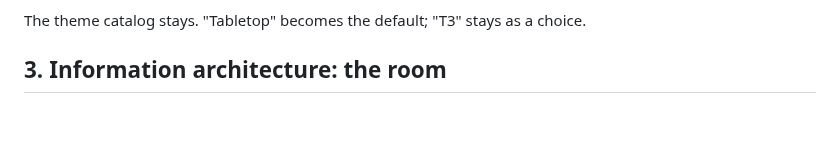
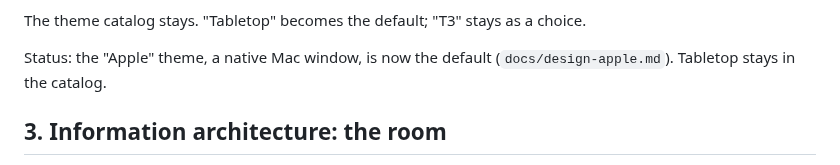
Before and after one commit to dev-dami/deck, a Markdown page: desktop-shell/docs/plan.md, the part around the change. Drawn GitHub-style; blank space fills up the shorter version.

```diff
--- a/desktop-shell/docs/plan.md
+++ b/desktop-shell/docs/plan.md
@@ -114,6 +114,9 @@ Light mode keeps the same hue and the same deltas on a warm paper canvas
 
 The theme catalog stays. "Tabletop" becomes the default; "T3" stays as a
 choice.
+
+Status: the "Apple" theme, a native Mac window, is now the default
+(`docs/design-apple.md`). Tabletop stays in the catalog.
 
 ## 3. Information architecture: the room
 
```
Also changed, not shown: desktop-shell/README.md (+11 -9 lines), desktop-shell/docs/design-apple.md (added, +210 -0 lines), desktop-shell/docs/renderer.png, desktop-shell/docs/screenshot.png, desktop-shell/docs/terminal.png, 1 other file.
